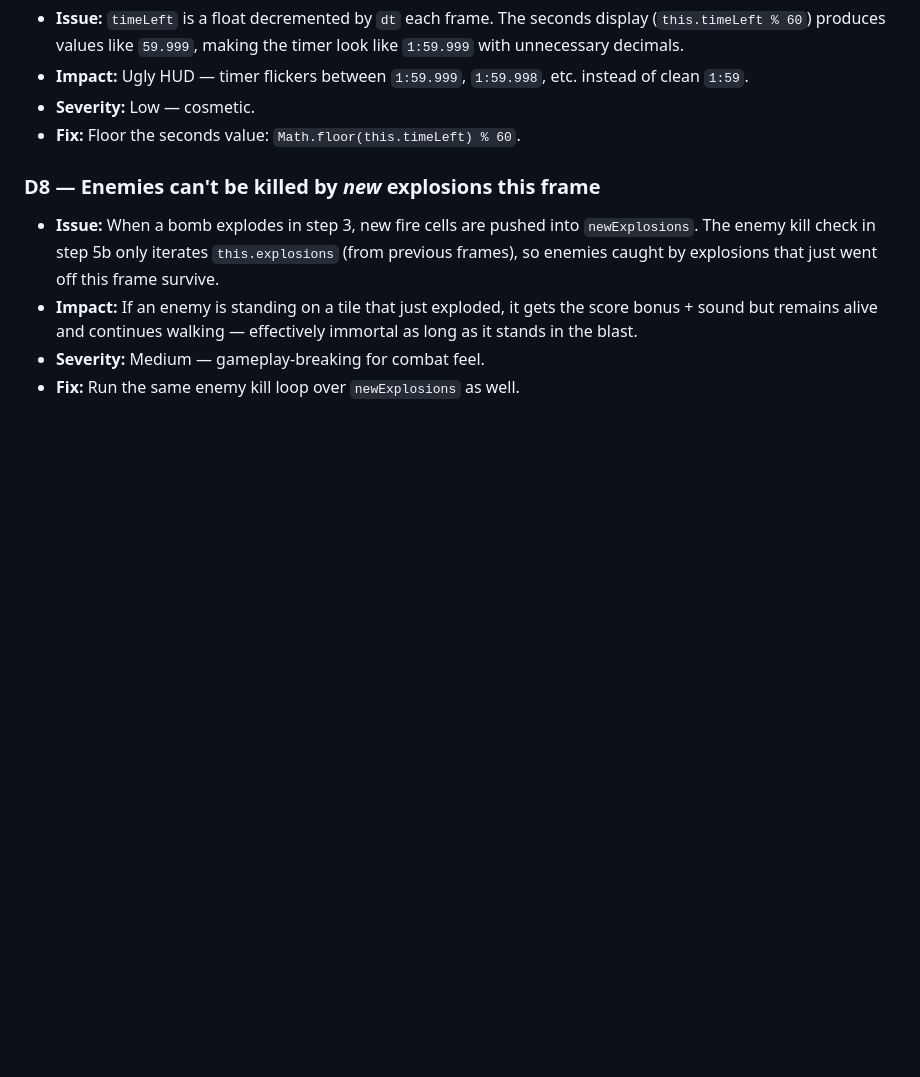
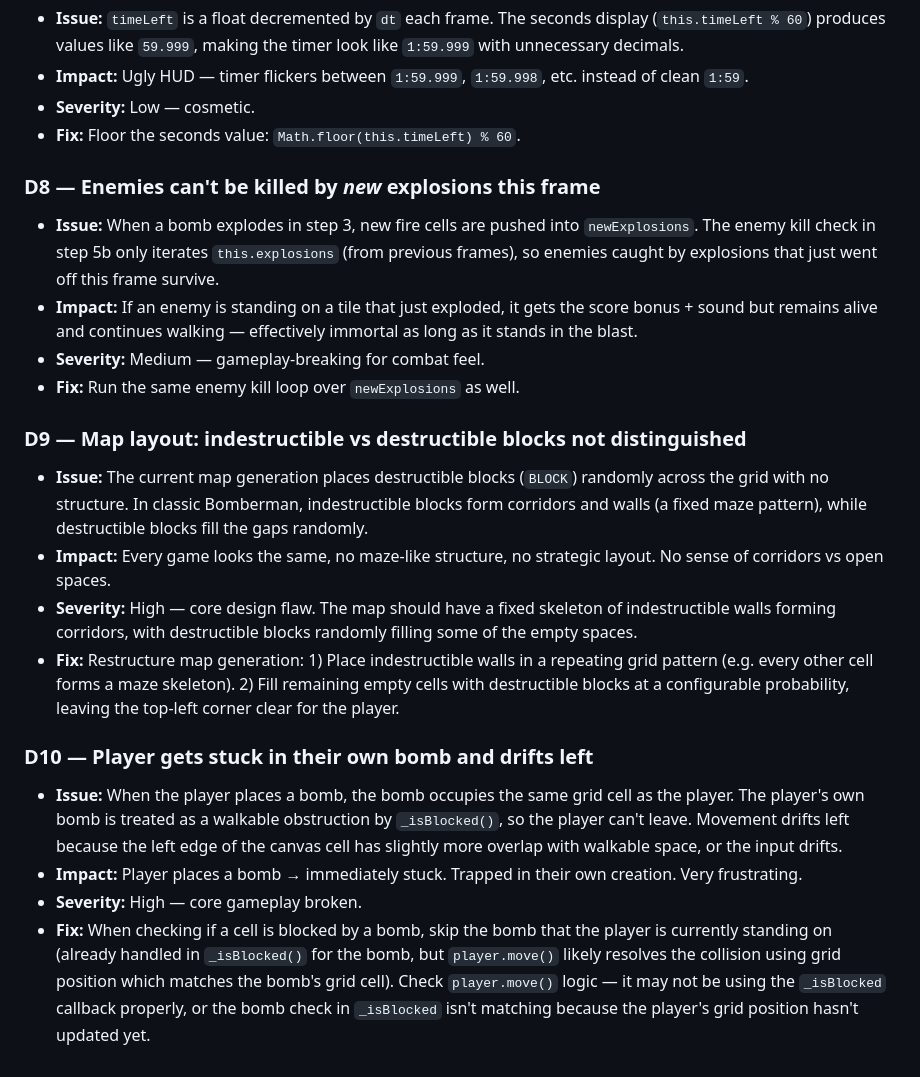
Before and after one commit to TerrorV/bomberman, a Markdown page: DEFECTS.md, the part around the change. Rendered like a GitHub page; blank space fills up the shorter version.

Commit message:
Log defects D9 (map layout) and D10 (player stuck in own bomb)

```diff
--- a/DEFECTS.md
+++ b/DEFECTS.md
@@ -79,3 +79,15 @@ Recorded 2026-05-12 by Vlad. Do NOT go through the codebase — just track these
 - **Impact:** If an enemy is standing on a tile that just exploded, it gets the score bonus + sound but remains alive and continues walking — effectively immortal as long as it stands in the blast.
 - **Severity:** Medium — gameplay-breaking for combat feel.
 - **Fix:** Run the same enemy kill loop over `newExplosions` as well.
+
+### D9 — Map layout: indestructible vs destructible blocks not distinguished
+- **Issue:** The current map generation places destructible blocks (`BLOCK`) randomly across the grid with no structure. In classic Bomberman, indestructible blocks form corridors and walls (a fixed maze pattern), while destructible blocks fill the gaps randomly.
+- **Impact:** Every game looks the same, no maze-like structure, no strategic layout. No sense of corridors vs open spaces.
+- **Severity:** High — core design flaw. The map should have a fixed skeleton of indestructible walls forming corridors, with destructible blocks randomly filling some of the empty spaces.
+- **Fix:** Restructure map generation: 1) Place indestructible walls in a repeating grid pattern (e.g. every other cell forms a maze skeleton). 2) Fill remaining empty cells with destructible blocks at a configurable probability, leaving the top-left corner clear for the player.
+
+### D10 — Player gets stuck in their own bomb and drifts left
+- **Issue:** When the player places a bomb, the bomb occupies the same grid cell as the player. The player's own bomb is treated as a walkable obstruction by `_isBlocked()`, so the player can't leave. Movement drifts left because the left edge of the canvas cell has slightly more overlap with walkable space, or the input drifts.
+- **Impact:** Player places a bomb → immediately stuck. Trapped in their own creation. Very frustrating.
+- **Severity:** High — core gameplay broken.
+- **Fix:** When checking if a cell is blocked by a bomb, skip the bomb that the player is currently standing on (already handled in `_isBlocked()` for the bomb, but `player.move()` likely resolves the collision using grid position which matches the bomb's grid cell). Check `player.move()` logic — it may not be using the `_isBlocked` callback properly, or the bomb check in `_isBlocked` isn't matching because the player's grid position hasn't updated yet.
```
